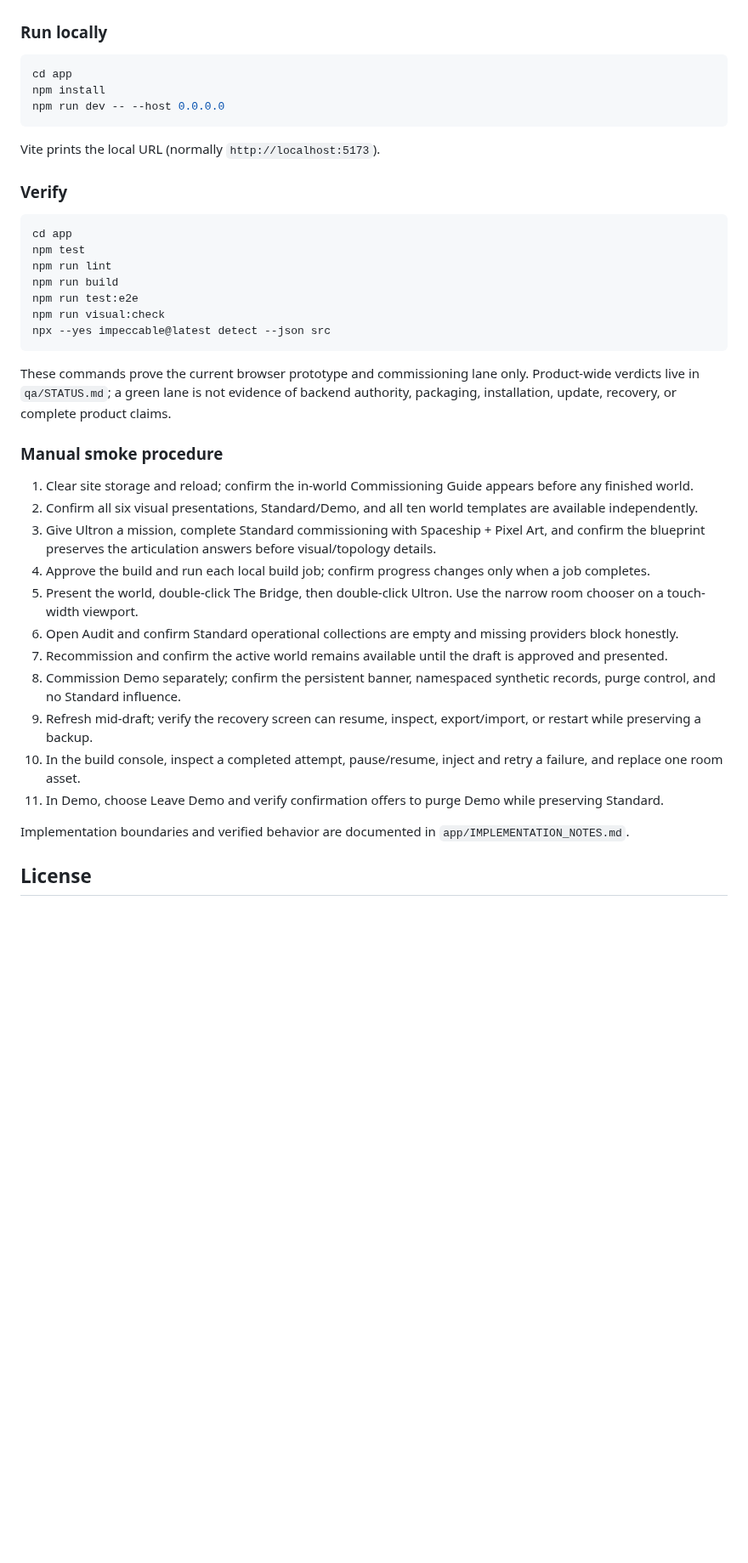
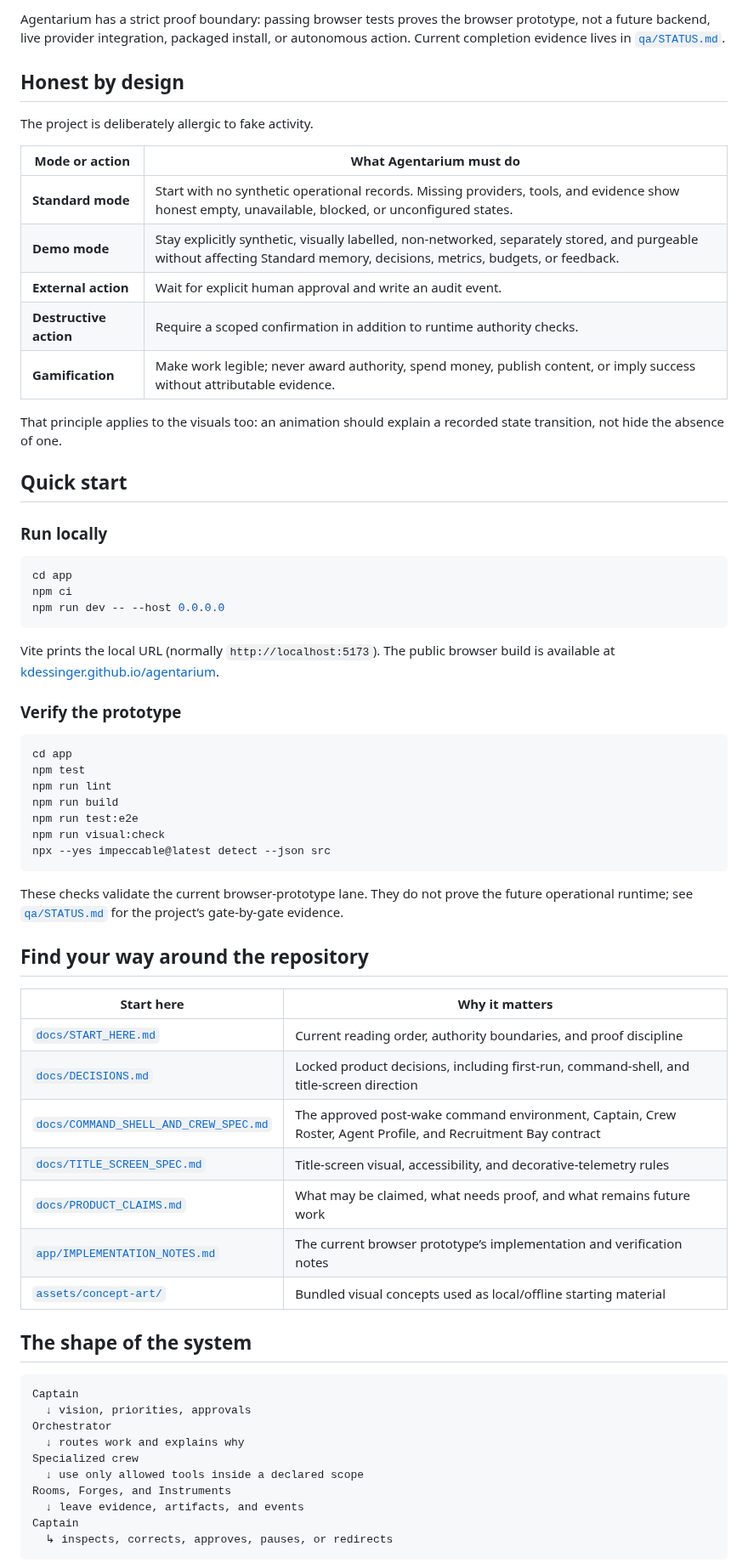
Before and after one commit to kdessinger/agentarium, a Markdown page: README.md, the part around one of its changes. Shown at 85% size. Drawn GitHub-style; blank space fills up the shorter version.

````diff
--- a/README.md
+++ b/README.md
@@ -64,15 +120,32 @@ Each local build attempt records its ID, timestamps, plan-bound inputs, validate
+Agentarium has a strict proof boundary: passing browser tests proves the browser prototype, not a future backend, live provider integration, packaged install, or autonomous action. Current completion evidence lives in [`qa/STATUS.md`](qa/STATUS.md).
+
+## Honest by design
+
+The project is deliberately allergic to fake activity.
+
+| Mode or action | What Agentarium must do |
+|---|---|
+| **Standard mode** | Start with no synthetic operational records. Missing providers, tools, and evidence show honest empty, unavailable, blocked, or unconfigured states. |
+| **Demo mode** | Stay explicitly synthetic, visually labelled, non-networked, separately stored, and purgeable without affecting Standard memory, decisions, metrics, budgets, or feedback. |
+| **External action** | Wait for explicit human approval and write an audit event. |
+| **Destructive action** | Require a scoped confirmation in addition to runtime authority checks. |
+| **Gamification** | Make work legible; never award authority, spend money, publish content, or imply success without attributable evidence. |
+
+That principle applies to the visuals too: an animation should explain a recorded state transition, not hide the absence of one.
+
+## Quick start
 
 ### Run locally
 
 ```bash
 cd app
-npm install
+npm ci
 npm run dev -- --host 0.0.0.0
 ```
 
-Vite prints the local URL (normally `http://localhost:5173`).
+Vite prints the local URL (normally `http://localhost:5173`). The public browser build is available at [kdessinger.github.io/agentarium](https://kdessinger.github.io/agentarium/).
 
-### Verify
+### Verify the prototype
 
 ```bash
 cd app
@@ -84,23 +157,32 @@ npm run visual:check
 npx --yes impeccable@latest detect --json src
 ```
 
-These commands prove the current browser prototype and commissioning lane only. Product-wide verdicts live in `qa/STATUS.md`; a green lane is not evidence of backend authority, packaging, installation, update, recovery, or complete product claims.
+These checks validate the current browser-prototype lane. They do not prove the future operational runtime; see [`qa/STATUS.md`](qa/STATUS.md) for the project’s gate-by-gate evidence.
 
-### Manual smoke procedure
+## Find your way around the repository
 
-1. Clear site storage and reload; confirm the in-world Commissioning Guide appears before any finished world.
-2. Confirm all six visual presentations, Standard/Demo, and all ten world templates are available independently.
-3. Give Ultron a mission, complete Standard commissioning with Spaceship + Pixel Art, and confirm the blueprint preserves the articulation answers before visual/topology details.
-4. Approve the build and run each local build job; confirm progress changes only when a job completes.
-5. Present the world, double-click The Bridge, then double-click Ultron. Use the narrow room chooser on a touch-width viewport.
-6. Open Audit and confirm Standard operational collections are empty and missing providers block honestly.
-7. Recommission and confirm the active world remains available until the draft is approved and presented.
-8. Commission Demo separately; confirm the persistent banner, namespaced synthetic records, purge control, and no Standard influence.
-9. Refresh mid-draft; verify the recovery screen can resume, inspect, export/import, or restart while preserving a backup.
-10. In the build console, inspect a completed attempt, pause/resume, inject and retry a failure, and replace one room asset.
-11. In Demo, choose Leave Demo and verify confirmation offers to purge Demo while preserving Standard.
+| Start here | Why it matters |
+|---|---|
+| [`docs/START_HERE.md`](docs/START_HERE.md) | Current reading order, authority boundaries, and proof discipline |
+| [`docs/DECISIONS.md`](docs/DECISIONS.md) | Locked product decisions, including first-run, command-shell, and title-screen direction |
+| [`docs/COMMAND_SHELL_AND_CREW_SPEC.md`](docs/COMMAND_SHELL_AND_CREW_SPEC.md) | The approved post-wake command environment, Captain, Crew Roster, Agent Profile, and Recruitment Bay contract |
+| [`docs/TITLE_SCREEN_SPEC.md`](docs/TITLE_SCREEN_SPEC.md) | Title-screen visual, accessibility, and decorative-telemetry rules |
+| [`docs/PRODUCT_CLAIMS.md`](docs/PRODUCT_CLAIMS.md) | What may be claimed, what needs proof, and what remains future work |
+| [`app/IMPLEMENTATION_NOTES.md`](app/IMPLEMENTATION_NOTES.md) | The current browser prototype’s implementation and verification notes |
+| [`assets/concept-art/`](assets/concept-art/) | Bundled visual concepts used as local/offline starting material |
 
-Implementation boundaries and verified behavior are documented in `app/IMPLEMENTATION_NOTES.md`.
+## The shape of the system
 
-## License
+```text
+Captain
+  ↓ vision, priorities, approvals
+Orchestrator
+  ↓ routes work and explains why
+Specialized crew
+  ↓ use only allowed tools inside a declared scope
+Rooms, Forges, and Instruments
+  ↓ leave evidence, artifacts, and events
+Captain
+  ↳ inspects, corrects, approves, pauses, or redirects
+```
 
````
Also changed, not shown: other parts of README.md (+120 -46 lines), assets/screenshots/agentarium-title-screen.png (added).
